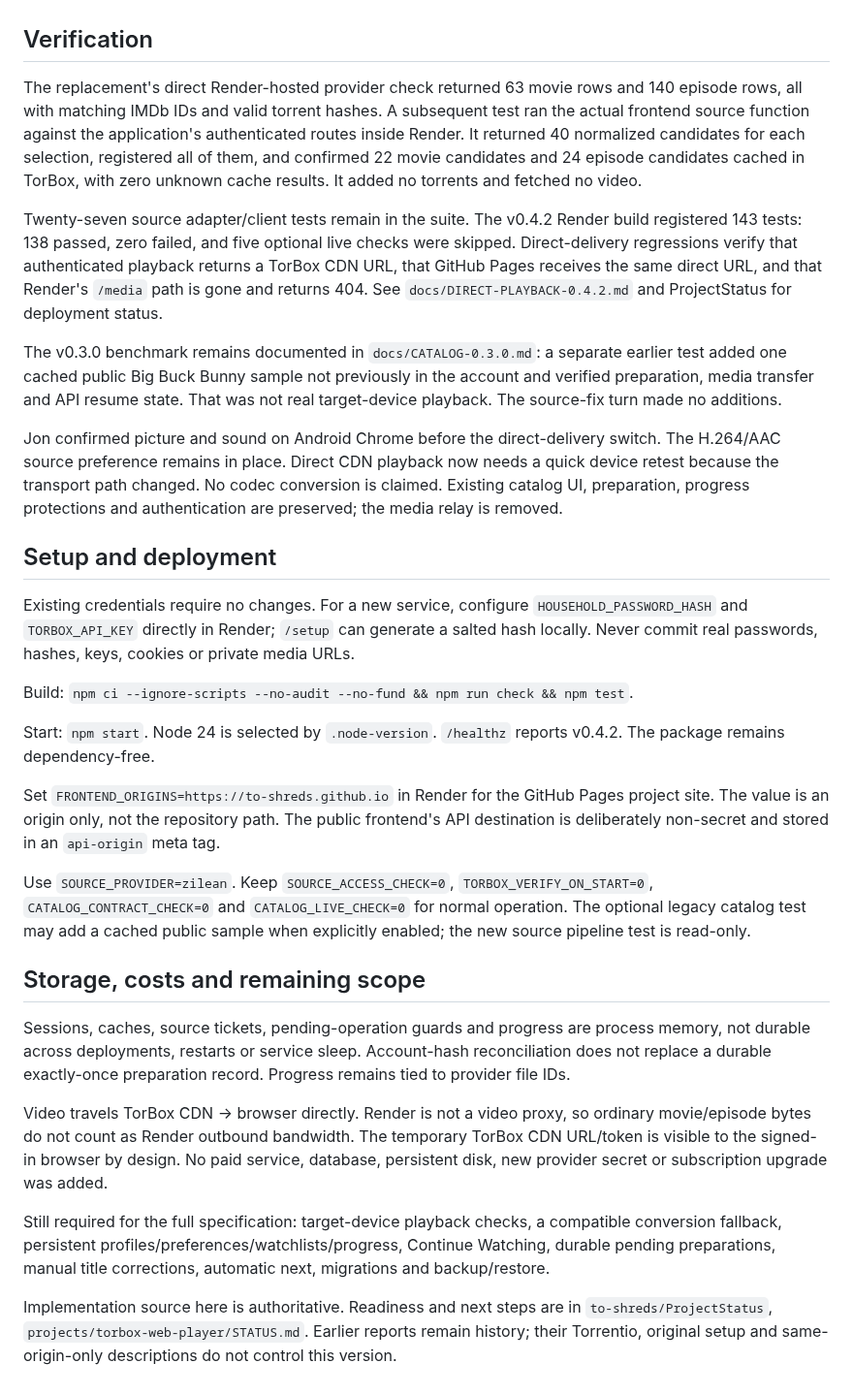
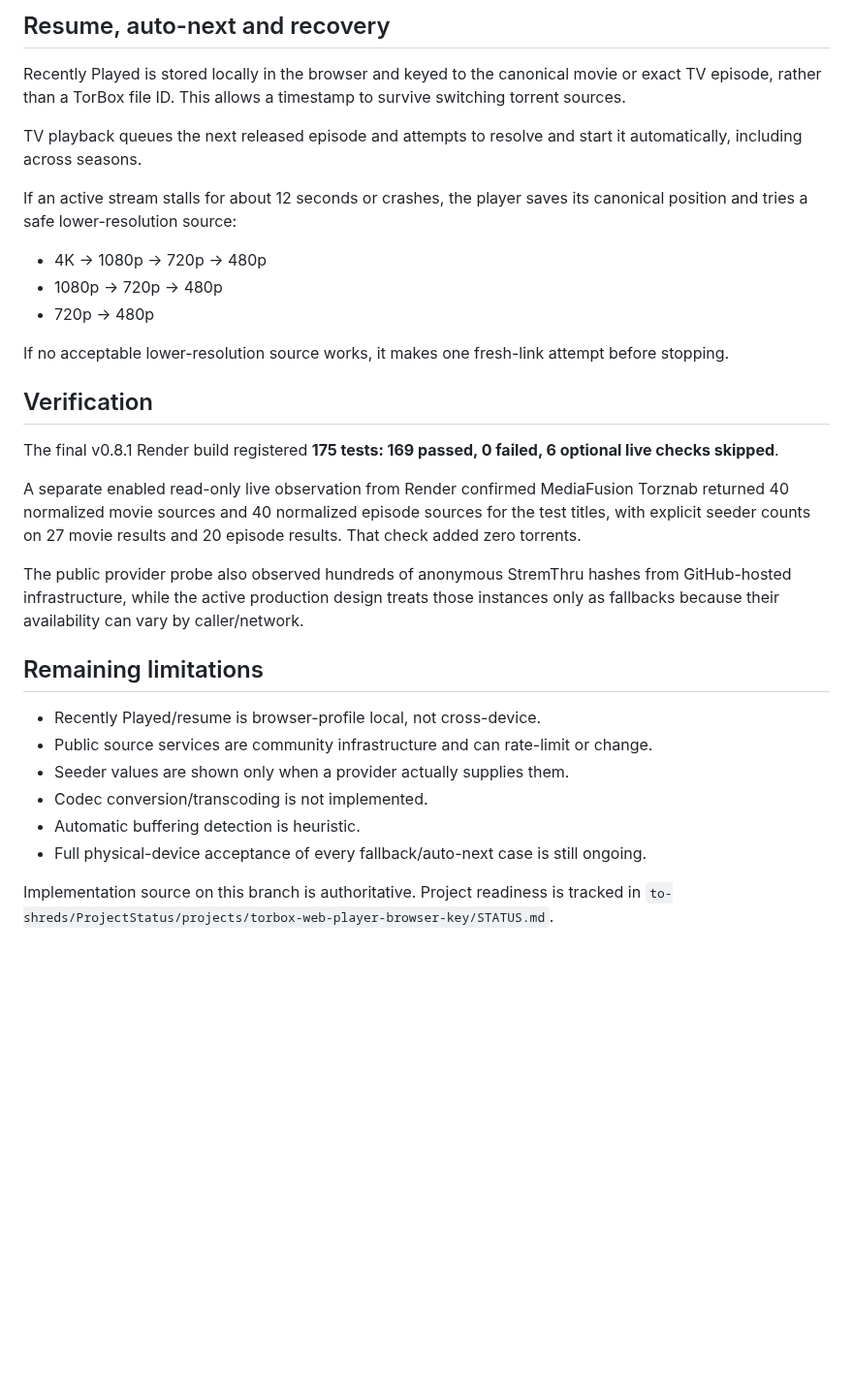
Before and after one commit to to-shreds/torbox-web-player, a Markdown page: README.md, the part around one of its changes. Shown at 97% size. Rendered like a GitHub page; blank space fills up the shorter version.

```diff
--- a/README.md
+++ b/README.md
@@ -32,32 +59,32 @@ Catalog lookup, source lookup, TorBox cache checking, preparation and media deli
+## Resume, auto-next and recovery
+
+Recently Played is stored locally in the browser and keyed to the canonical movie or exact TV episode, rather than a TorBox file ID. This allows a timestamp to survive switching torrent sources.
+
+TV playback queues the next released episode and attempts to resolve and start it automatically, including across seasons.
+
+If an active stream stalls for about 12 seconds or crashes, the player saves its canonical position and tries a safe lower-resolution source:
+
+- 4K -> 1080p -> 720p -> 480p
+- 1080p -> 720p -> 480p
+- 720p -> 480p
+
+If no acceptable lower-resolution source works, it makes one fresh-link attempt before stopping.
 
 ## Verification
 
-The replacement's direct Render-hosted provider check returned 63 movie rows and 140 episode rows, all with matching IMDb IDs and valid torrent hashes. A subsequent test ran the actual frontend source function against the application's authenticated routes inside Render. It returned 40 normalized candidates for each selection, registered all of them, and confirmed 22 movie candidates and 24 episode candidates cached in TorBox, with zero unknown cache results. It added no torrents and fetched no video.
+The final v0.8.1 Render build registered **175 tests: 169 passed, 0 failed, 6 optional live checks skipped**.
 
-Twenty-seven source adapter/client tests remain in the suite. The v0.4.2 Render build registered 143 tests: 138 passed, zero failed, and five optional live checks were skipped. Direct-delivery regressions verify that authenticated playback returns a TorBox CDN URL, that GitHub Pages receives the same direct URL, and that Render's `/media` path is gone and returns 404. See `docs/DIRECT-PLAYBACK-0.4.2.md` and ProjectStatus for deployment status.
+A separate enabled read-only live observation from Render confirmed MediaFusion Torznab returned 40 normalized movie sources and 40 normalized episode sources for the test titles, with explicit seeder counts on 27 movie results and 20 episode results. That check added zero torrents.
 
-The v0.3.0 benchmark remains documented in `docs/CATALOG-0.3.0.md`: a separate earlier test added one cached public Big Buck Bunny sample not previously in the account and verified preparation, media transfer and API resume state. That was not real target-device playback. The source-fix turn made no additions.
+The public provider probe also observed hundreds of anonymous StremThru hashes from GitHub-hosted infrastructure, while the active production design treats those instances only as fallbacks because their availability can vary by caller/network.
 
-Jon confirmed picture and sound on Android Chrome before the direct-delivery switch. The H.264/AAC source preference remains in place. Direct CDN playback now needs a quick device retest because the transport path changed. No codec conversion is claimed. Existing catalog UI, preparation, progress protections and authentication are preserved; the media relay is removed.
+## Remaining limitations
 
-## Setup and deployment
+- Recently Played/resume is browser-profile local, not cross-device.
+- Public source services are community infrastructure and can rate-limit or change.
+- Seeder values are shown only when a provider actually supplies them.
+- Codec conversion/transcoding is not implemented.
+- Automatic buffering detection is heuristic.
+- Full physical-device acceptance of every fallback/auto-next case is still ongoing.
 
-Existing credentials require no changes. For a new service, configure `HOUSEHOLD_PASSWORD_HASH` and `TORBOX_API_KEY` directly in Render; `/setup` can generate a salted hash locally. Never commit real passwords, hashes, keys, cookies or private media URLs.
-
-Build: `npm ci --ignore-scripts --no-audit --no-fund && npm run check && npm test`.
-
-Start: `npm start`. Node 24 is selected by `.node-version`. `/healthz` reports v0.4.2. The package remains dependency-free.
-
-Set `FRONTEND_ORIGINS=https://to-shreds.github.io` in Render for the GitHub Pages project site. The value is an origin only, not the repository path. The public frontend's API destination is deliberately non-secret and stored in an `api-origin` meta tag.
-
-Use `SOURCE_PROVIDER=zilean`. Keep `SOURCE_ACCESS_CHECK=0`, `TORBOX_VERIFY_ON_START=0`, `CATALOG_CONTRACT_CHECK=0` and `CATALOG_LIVE_CHECK=0` for normal operation. The optional legacy catalog test may add a cached public sample when explicitly enabled; the new source pipeline test is read-only.
-
-## Storage, costs and remaining scope
-
-Sessions, caches, source tickets, pending-operation guards and progress are process memory, not durable across deployments, restarts or service sleep. Account-hash reconciliation does not replace a durable exactly-once preparation record. Progress remains tied to provider file IDs.
-
-Video travels TorBox CDN -> browser directly. Render is not a video proxy, so ordinary movie/episode bytes do not count as Render outbound bandwidth. The temporary TorBox CDN URL/token is visible to the signed-in browser by design. No paid service, database, persistent disk, new provider secret or subscription upgrade was added.
-
-Still required for the full specification: target-device playback checks, a compatible conversion fallback, persistent profiles/preferences/watchlists/progress, Continue Watching, durable pending preparations, manual title corrections, automatic next, migrations and backup/restore.
-
-Implementation source here is authoritative. Readiness and next steps are in `to-shreds/ProjectStatus`, `projects/torbox-web-player/STATUS.md`. Earlier reports remain history; their Torrentio, original setup and same-origin-only descriptions do not control this version.
+Implementation source on this branch is authoritative. Project readiness is tracked in `to-shreds/ProjectStatus/projects/torbox-web-player-browser-key/STATUS.md`.
```
Also changed, not shown: other parts of README.md (+43 -16 lines).
